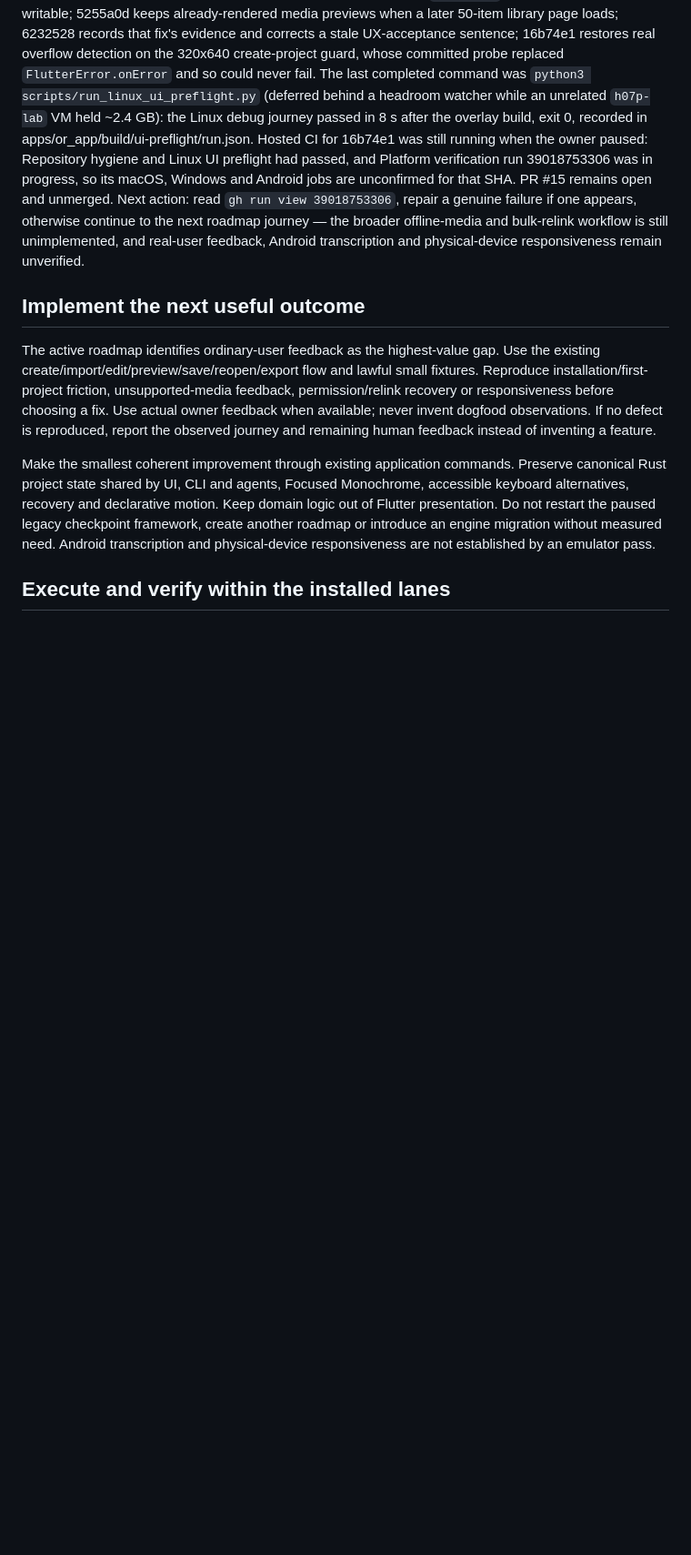
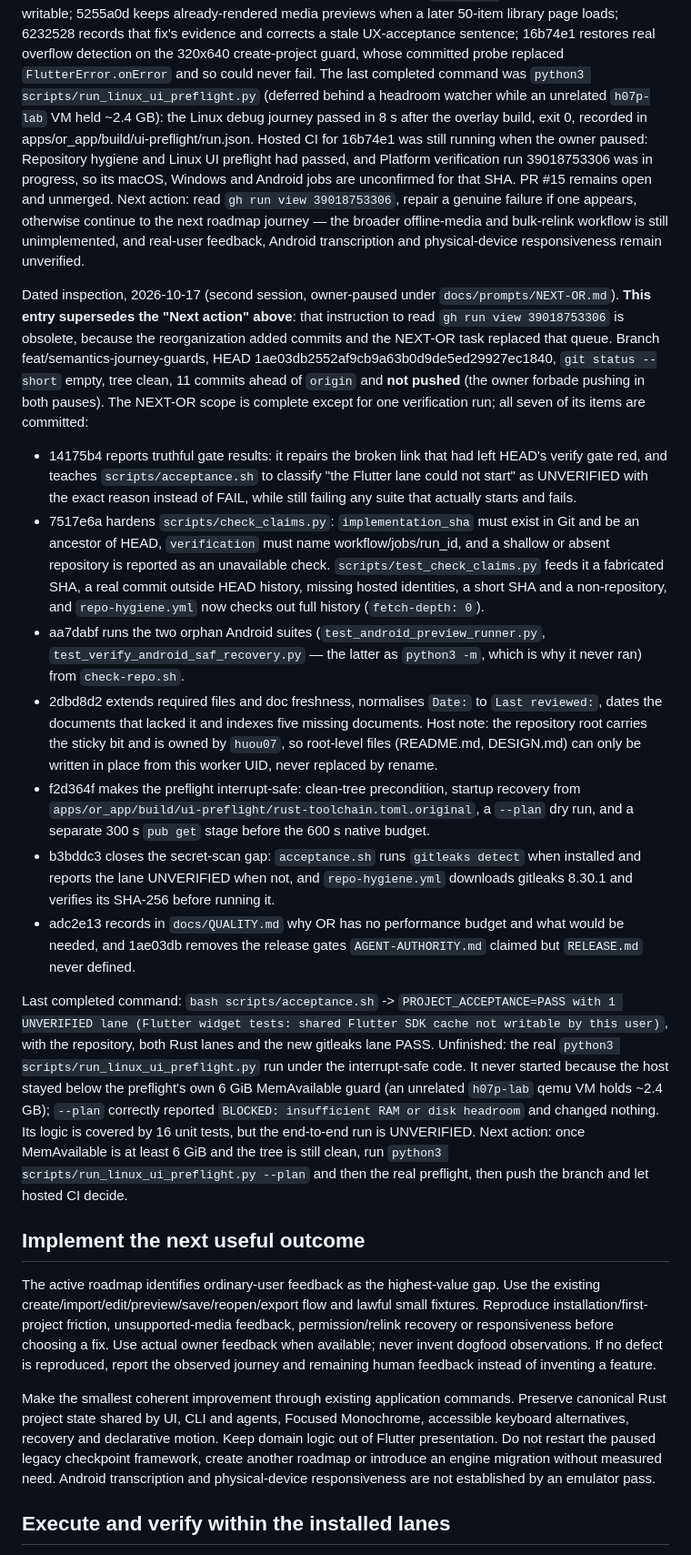
Before and after one commit to huou07/Opencut-Reinforced, a Markdown page: docs/prompts/CONTINUE-OR.md, the part around the change. Shown at 91% size. GitHub-like rendering; blank space fills up the shorter version.

Commit message:
docs(handoff): record the second 2026-10-17 session and supersede its stale next action
The NEXT-OR scope is committed. This entry records branch, HEAD, the empty
`git status --short`, the eight commits that closed the seven items, the final
acceptance result, and what is still unfinished, and it retires the previous
entry's obsolete "read gh run view 39018753306" next action. It also records the
host facts a fresh session needs: the branch is 11 commits ahead and unpushed,
the repository root's sticky bit blocks rename-based edits of owner-owned files,
and the real preflight could not start while MemAvailable stayed below its own
6 GiB guard. Not pushed, per the owner's pause.

Gate: bash scripts/check-repo.sh -> PASS.

```diff
--- a/docs/prompts/CONTINUE-OR.md
+++ b/docs/prompts/CONTINUE-OR.md
@@ -42,6 +42,58 @@ action: read `gh run view 39018753306`, repair a genuine failure if one appears,
 otherwise continue to the next roadmap journey — the broader offline-media and
 bulk-relink workflow is still unimplemented, and real-user feedback, Android
 transcription and physical-device responsiveness remain unverified.
+
+Dated inspection, 2026-10-17 (second session, owner-paused under
+`docs/prompts/NEXT-OR.md`). **This entry supersedes the "Next action" above**:
+that instruction to read `gh run view 39018753306` is obsolete, because the
+reorganization added commits and the NEXT-OR task replaced that queue. Branch
+feat/semantics-journey-guards, HEAD
+1ae03db2552af9cb9a63b0d9de5ed29927ec1840, `git status --short` empty, tree clean,
+11 commits ahead of `origin` and **not pushed** (the owner forbade pushing in
+both pauses). The NEXT-OR scope is complete except for one verification run; all
+seven of its items are committed:
+
+- 14175b4 reports truthful gate results: it repairs the broken link that had left
+  HEAD's verify gate red, and teaches `scripts/acceptance.sh` to classify "the
+  Flutter lane could not start" as UNVERIFIED with the exact reason instead of
+  FAIL, while still failing any suite that actually starts and fails.
+- 7517e6a hardens `scripts/check_claims.py`: `implementation_sha` must exist in
+  Git and be an ancestor of HEAD, `verification` must name workflow/jobs/run_id,
+  and a shallow or absent repository is reported as an unavailable check.
+  `scripts/test_check_claims.py` feeds it a fabricated SHA, a real commit outside
+  HEAD history, missing hosted identities, a short SHA and a non-repository, and
+  `repo-hygiene.yml` now checks out full history (`fetch-depth: 0`).
+- aa7dabf runs the two orphan Android suites (`test_android_preview_runner.py`,
+  `test_verify_android_saf_recovery.py` — the latter as `python3 -m`, which is
+  why it never ran) from `check-repo.sh`.
+- 2dbd8d2 extends required files and doc freshness, normalises `Date:` to
+  `Last reviewed:`, dates the documents that lacked it and indexes five missing
+  documents. Host note: the repository root carries the sticky bit and is owned
+  by `huou07`, so root-level files (README.md, DESIGN.md) can only be written in
+  place from this worker UID, never replaced by rename.
+- f2d364f makes the preflight interrupt-safe: clean-tree precondition,
+  startup recovery from `apps/or_app/build/ui-preflight/rust-toolchain.toml.original`,
+  a `--plan` dry run, and a separate 300 s `pub get` stage before the 600 s
+  native budget.
+- b3bddc3 closes the secret-scan gap: `acceptance.sh` runs `gitleaks detect` when
+  installed and reports the lane UNVERIFIED when not, and `repo-hygiene.yml`
+  downloads gitleaks 8.30.1 and verifies its SHA-256 before running it.
+- adc2e13 records in `docs/QUALITY.md` why OR has no performance budget and what
+  would be needed, and 1ae03db removes the release gates `AGENT-AUTHORITY.md`
+  claimed but `RELEASE.md` never defined.
+
+Last completed command: `bash scripts/acceptance.sh` ->
+`PROJECT_ACCEPTANCE=PASS with 1 UNVERIFIED lane (Flutter widget tests: shared
+Flutter SDK cache not writable by this user)`, with the repository, both Rust
+lanes and the new gitleaks lane PASS. Unfinished: the real
+`python3 scripts/run_linux_ui_preflight.py` run under the interrupt-safe code.
+It never started because the host stayed below the preflight's own 6 GiB
+MemAvailable guard (an unrelated `h07p-lab` qemu VM holds ~2.4 GB);
+`--plan` correctly reported `BLOCKED: insufficient RAM or disk headroom` and
+changed nothing. Its logic is covered by 16 unit tests, but the end-to-end run
+is UNVERIFIED. Next action: once MemAvailable is at least 6 GiB and the tree is
+still clean, run `python3 scripts/run_linux_ui_preflight.py --plan` and then the
+real preflight, then push the branch and let hosted CI decide.
 
 ## Implement the next useful outcome
 
```
